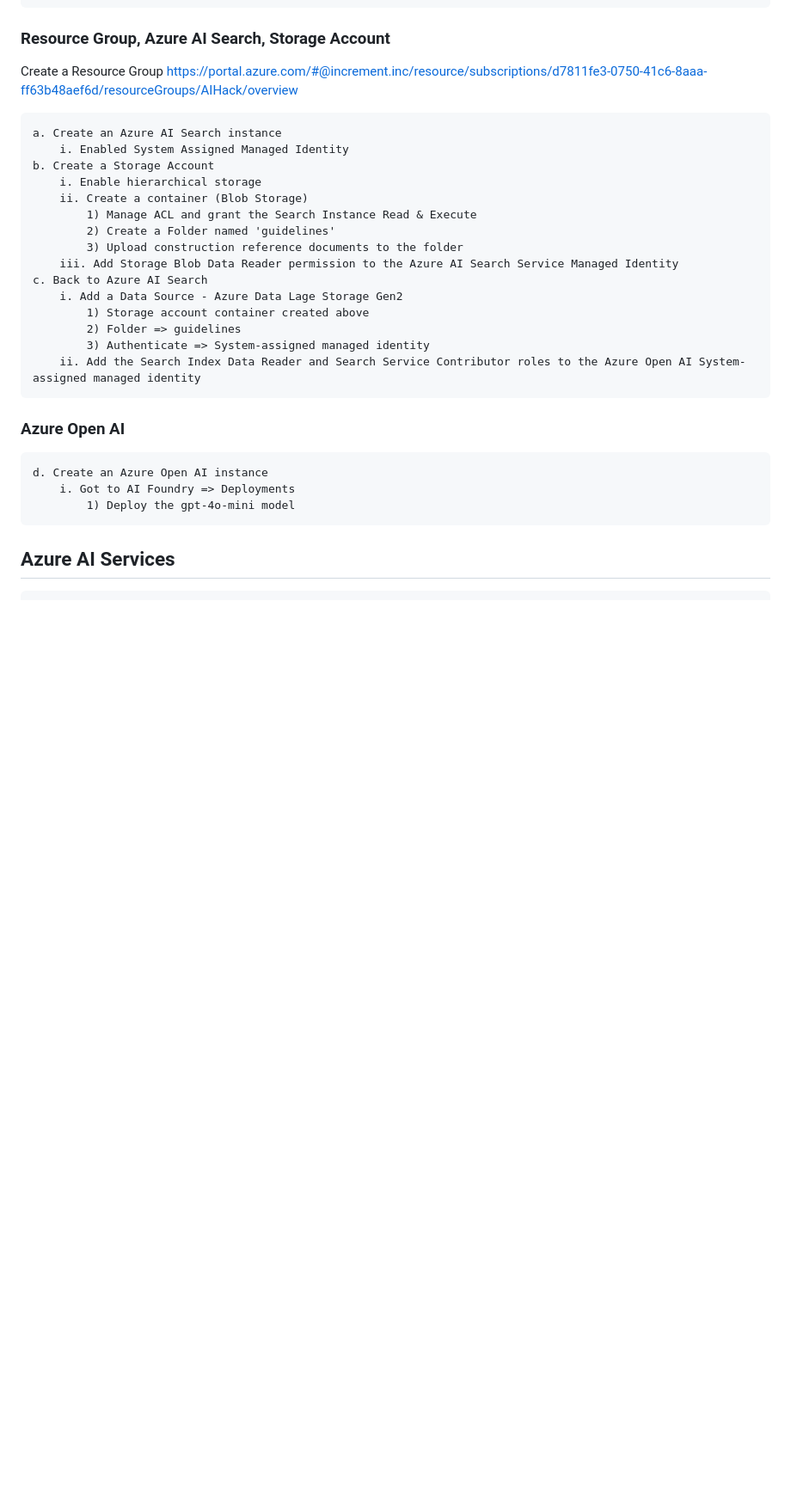
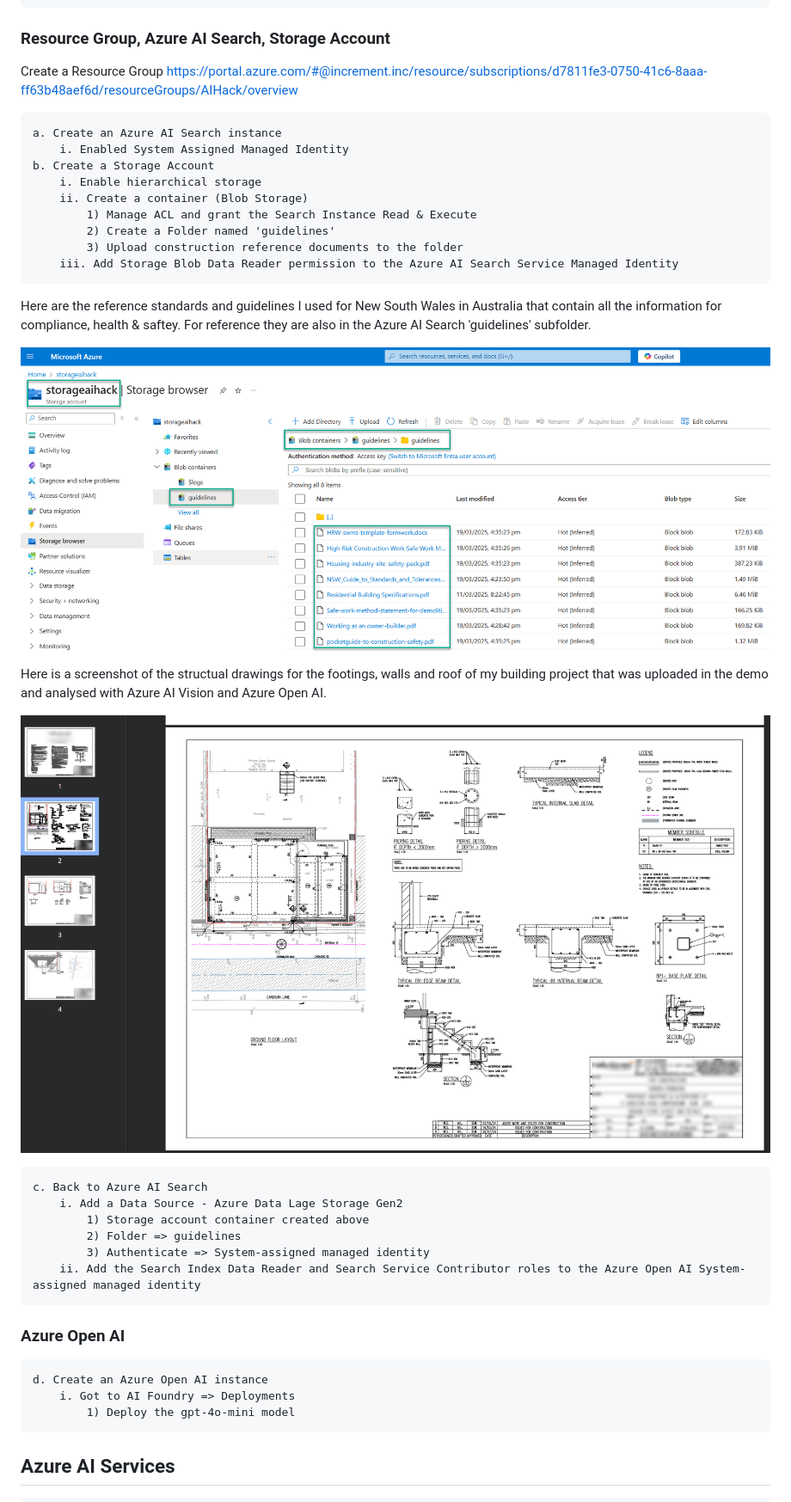
Before and after one commit to darrenjrobinson/AzureAIHackathon, a Markdown page: README.md, the part around the change. Shown at 86% size. GitHub-like rendering; blank space fills up the shorter version.

Commit message:
Update README.md
Ref documents and structural drawings

```diff
--- a/README.md
+++ b/README.md
@@ -96,6 +96,17 @@ Create a Resource Group https://portal.azure.com/#@increment.inc/resource/subscr
 			2) Create a Folder named 'guidelines'
             3) Upload construction reference documents to the folder
 		iii. Add Storage Blob Data Reader permission to the Azure AI Search Service Managed Identity
+
+Here are the reference standards and guidelines I used for New South Wales in Australia that contain all the information for compliance, health & saftey.
+For reference they are also in the Azure AI Search 'guidelines' subfolder.
+
+![](./Azure%20Storage%20Account%20-%20Ref%20Standards.png)
+
+Here is a screenshot of the structual drawings for the footings, walls and roof of my building project that was uploaded in the demo and analysed with Azure AI Vision and Azure Open AI.
+
+![](./Structual%20Drawing%20with%20specifications.png)
+
+
 	c. Back to Azure AI Search
 		i. Add a Data Source - Azure Data Lage Storage Gen2
 			1) Storage account container created above
```
